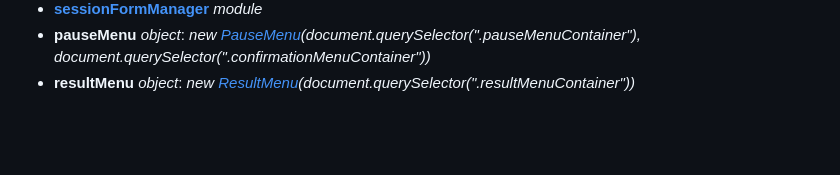
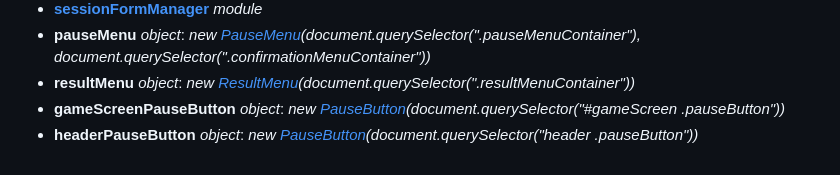
Before and after one commit to MoraMartin99/equisCero, a Markdown page: docs/display/display.md, the part around the change. Rendered like a GitHub page; blank space fills up the shorter version.

```diff
--- a/docs/display/display.md
+++ b/docs/display/display.md
@@ -88,3 +88,5 @@ Manejar la vista
 -   **[sessionFormManager](./sessionFormManager.md)** _module_
 -   **pauseMenu** _object_: _new [PauseMenu](./PauseMenu.md)(document.querySelector(".pauseMenuContainer"), document.querySelector(".confirmationMenuContainer"))_
 -   **resultMenu** _object_: _new [ResultMenu](./ResultMenu.md)(document.querySelector(".resultMenuContainer"))_
+-   **gameScreenPauseButton** _object_: _new [PauseButton](./PauseButton.md)(document.querySelector("#gameScreen .pauseButton"))_
+-   **headerPauseButton** _object_: _new [PauseButton](./PauseButton.md)(document.querySelector("header .pauseButton"))_
```
Also changed, not shown: docs/display/PauseButton.md (added, +31 -0 lines), docs/display/actions.md (+2 -13 lines).
